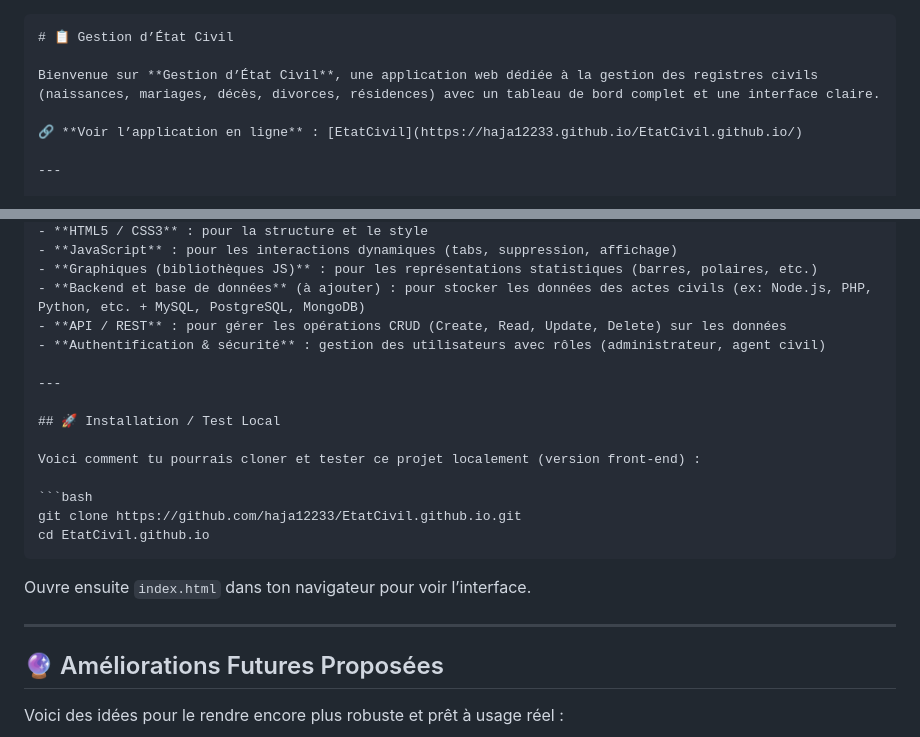
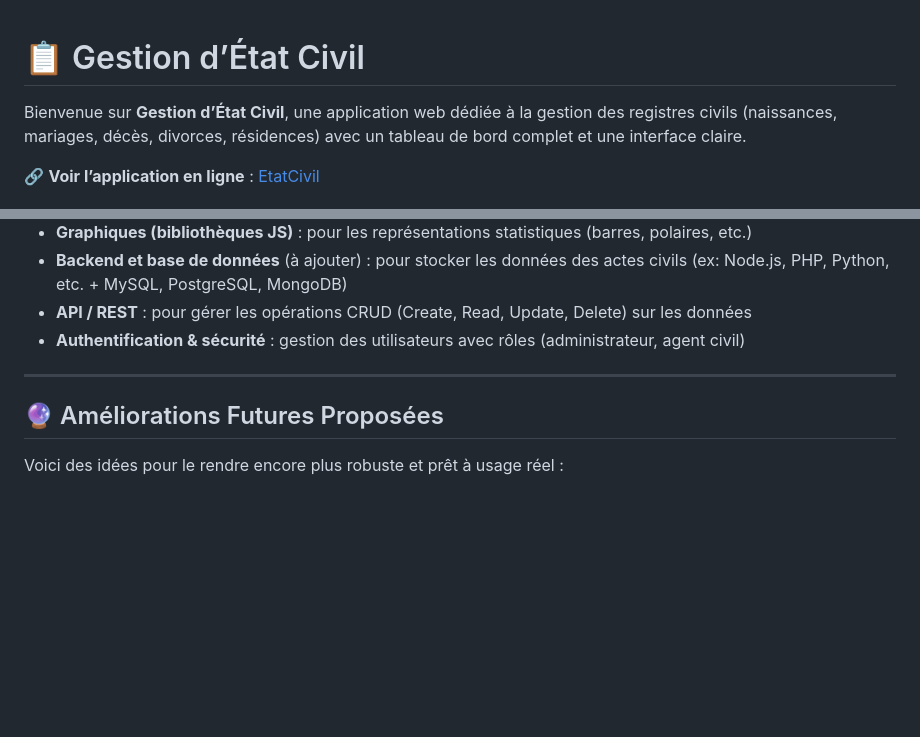
Before and after one commit to Haja12233/EtatCivil.github.io, a Markdown page: README.md, 2 parts joined by grey strips. GitHub-like rendering; blank space fills up the shorter version.

`````diff
--- a/README.md
+++ b/README.md
@@ -1,4 +1,3 @@
-````markdown
 # 📋 Gestion d’État Civil
 
 Bienvenue sur **Gestion d’État Civil**, une application web dédiée à la gestion des registres civils (naissances, mariages, décès, divorces, résidences) avec un tableau de bord complet et une interface claire.
@@ -62,19 +61,6 @@ Bien que je puisse uniquement voir le front, les technologies probables ou néce
 
 ---
 
-## 🚀 Installation / Test Local
-
-Voici comment tu pourrais cloner et tester ce projet localement (version front-end) :
-
-```bash
-git clone https://github.com/haja12233/EtatCivil.github.io.git
-cd EtatCivil.github.io
-````
-
-Ouvre ensuite `index.html` dans ton navigateur pour voir l’interface.
-
----
-
 ## 🔮 Améliorations Futures Proposées
 
 Voici des idées pour le rendre encore plus robuste et prêt à usage réel :
`````
